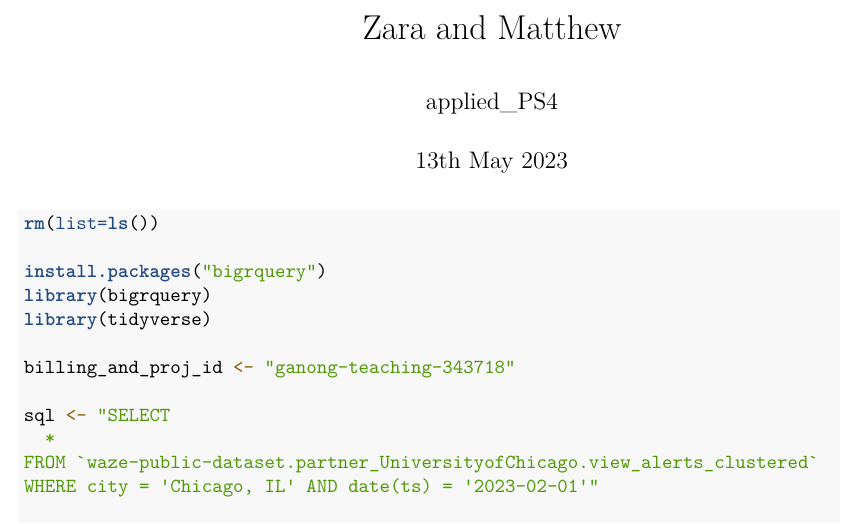
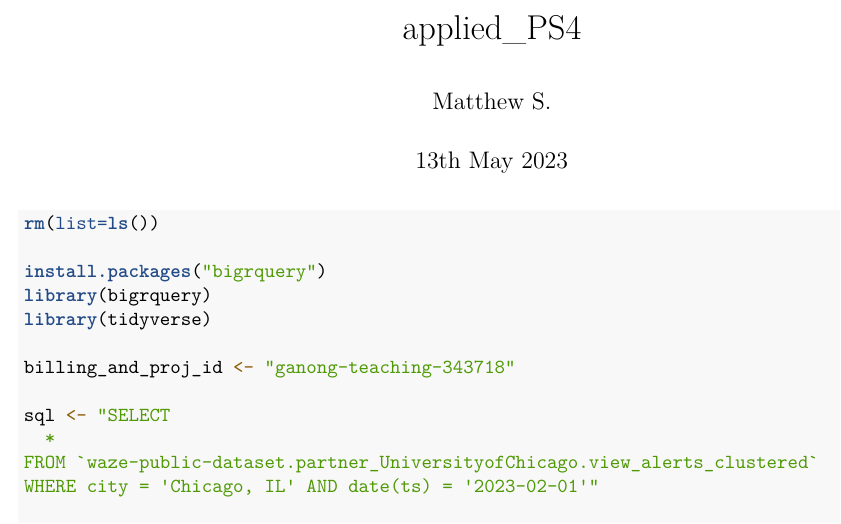
Before and after one commit to datasci-harris/r-applied-ps4-zara-matthew-s, an R Markdown document (r_applied_ps4.Rmd): part of page 1 of 3, cut at the place of the change. Rendered offline with R 4.5, knitr and Pandoc, then LaTeX, with nearby package versions; some code elsewhere in the file could not run offline.

Commit message:
Name change

```diff
--- a/r_applied_ps4.Rmd
+++ b/r_applied_ps4.Rmd
@@ -1,6 +1,6 @@
 ---
-title: "Zara and Matthew"
-author: "applied_PS4"
+title: "applied_PS4"
+author: "Matthew S."
 date: "13th May 2023"
 output: pdf_document
 ---
```
